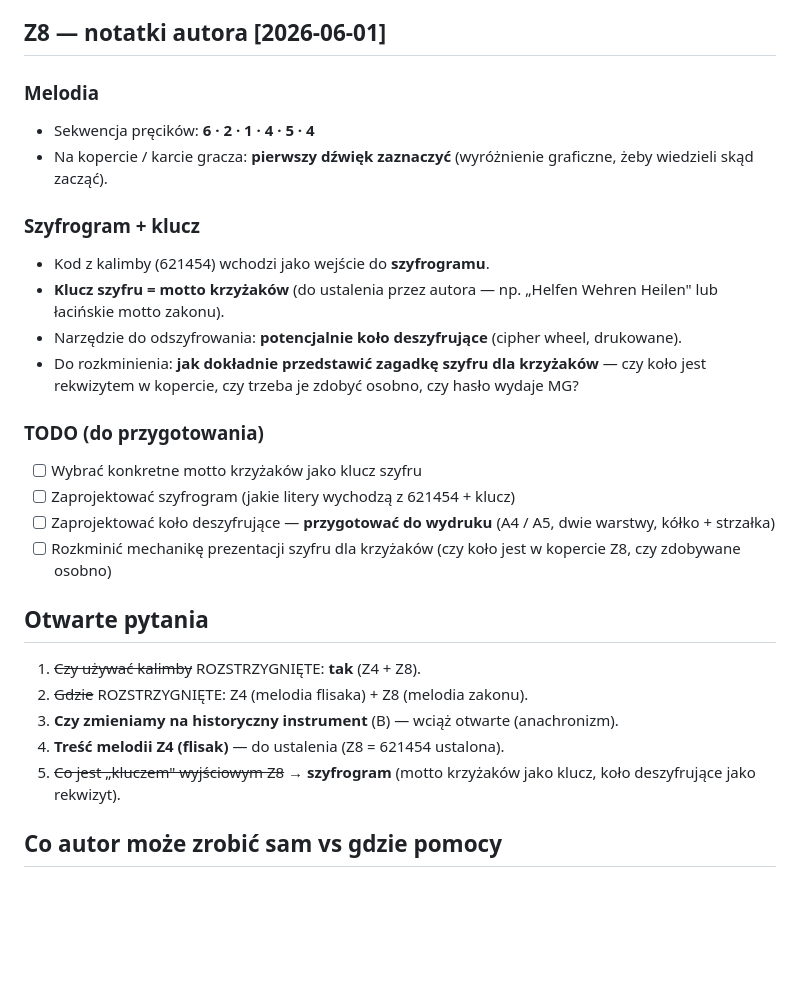
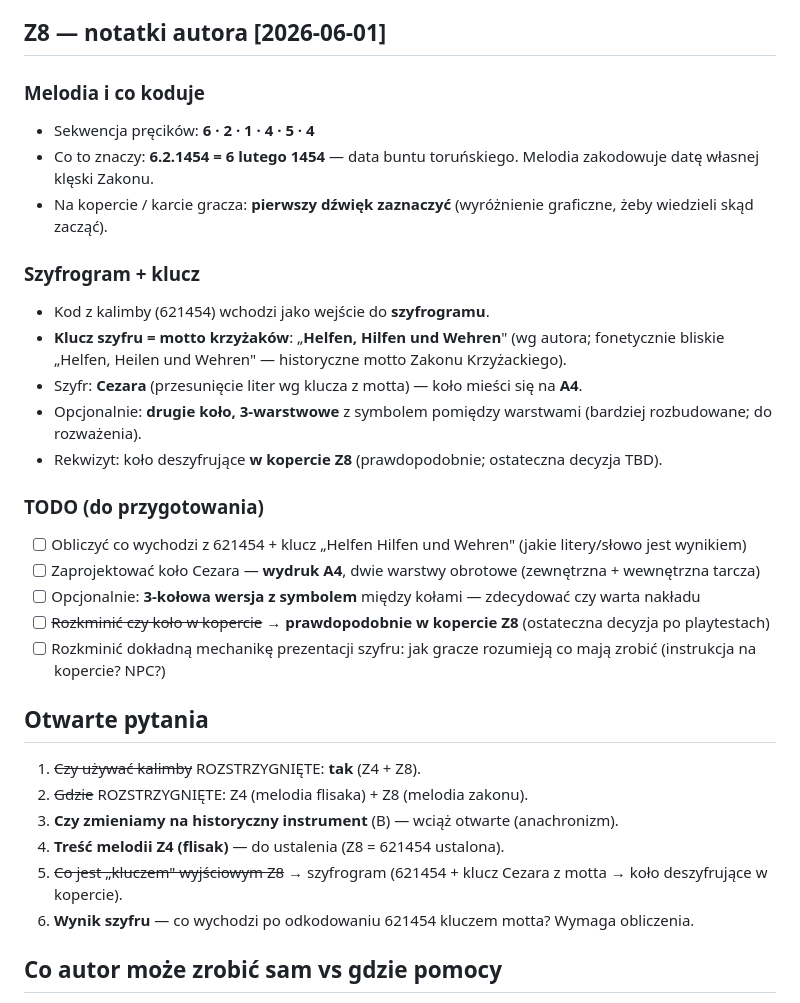
Before and after one commit to Neology92/projekt-gra-miejska-planning, a Markdown page: puzzles/kalimba.md, the part around the change. GitHub-like rendering; blank space fills up the shorter version.

Commit message:
docs: Z8 kalimba - uszczegolowienie (621454=6.2.1454, motto, szyfr Cezara, kolo A4)

```diff
--- a/puzzles/kalimba.md
+++ b/puzzles/kalimba.md
@@ -56,21 +56,24 @@ Razem 3 grupy → wystarczy 1-2 egz. kalimby (grupy rozłożone w czasie). Każd
 
 ## Z8 — notatki autora [2026-06-01]
 
-### Melodia
+### Melodia i co koduje
 - Sekwencja pręcików: **6 · 2 · 1 · 4 · 5 · 4**
+- Co to znaczy: **6.2.1454 = 6 lutego 1454** — data buntu toruńskiego. Melodia zakodowuje datę własnej klęski Zakonu.
 - Na kopercie / karcie gracza: **pierwszy dźwięk zaznaczyć** (wyróżnienie graficzne, żeby wiedzieli skąd zacząć).
 
 ### Szyfrogram + klucz
 - Kod z kalimby (621454) wchodzi jako wejście do **szyfrogramu**.
-- **Klucz szyfru = motto krzyżaków** (do ustalenia przez autora — np. „Helfen Wehren Heilen" lub łacińskie motto zakonu).
-- Narzędzie do odszyfrowania: **potencjalnie koło deszyfrujące** (cipher wheel, drukowane).
-- Do rozkminienia: **jak dokładnie przedstawić zagadkę szyfru dla krzyżaków** — czy koło jest rekwizytem w kopercie, czy trzeba je zdobyć osobno, czy hasło wydaje MG?
+- **Klucz szyfru = motto krzyżaków**: „**Helfen, Hilfen und Wehren**" (wg autora; fonetycznie bliskie „Helfen, Heilen und Wehren" — historyczne motto Zakonu Krzyżackiego).
+- Szyfr: **Cezara** (przesunięcie liter wg klucza z motta) — koło mieści się na **A4**.
+- Opcjonalnie: **drugie koło, 3-warstwowe** z symbolem pomiędzy warstwami (bardziej rozbudowane; do rozważenia).
+- Rekwizyt: koło deszyfrujące **w kopercie Z8** (prawdopodobnie; ostateczna decyzja TBD).
 
 ### TODO (do przygotowania)
-- [ ] Wybrać konkretne motto krzyżaków jako klucz szyfru
-- [ ] Zaprojektować szyfrogram (jakie litery wychodzą z 621454 + klucz)
-- [ ] Zaprojektować koło deszyfrujące — **przygotować do wydruku** (A4 / A5, dwie warstwy, kółko + strzałka)
-- [ ] Rozkminić mechanikę prezentacji szyfru dla krzyżaków (czy koło jest w kopercie Z8, czy zdobywane osobno)
+- [ ] Obliczyć co wychodzi z 621454 + klucz „Helfen Hilfen und Wehren" (jakie litery/słowo jest wynikiem)
+- [ ] Zaprojektować koło Cezara — **wydruk A4**, dwie warstwy obrotowe (zewnętrzna + wewnętrzna tarcza)
+- [ ] Opcjonalnie: **3-kołowa wersja z symbolem** między kołami — zdecydować czy warta nakładu
+- [ ] ~~Rozkminić czy koło w kopercie~~ → **prawdopodobnie w kopercie Z8** (ostateczna decyzja po playtestach)
+- [ ] Rozkminić dokładną mechanikę prezentacji szyfru: jak gracze rozumieją co mają zrobić (instrukcja na kopercie? NPC?)
 
 ## Otwarte pytania
 
@@ -78,7 +81,8 @@ Razem 3 grupy → wystarczy 1-2 egz. kalimby (grupy rozłożone w czasie). Każd
 2. ~~Gdzie~~ ROZSTRZYGNIĘTE: Z4 (melodia flisaka) + Z8 (melodia zakonu).
 3. **Czy zmieniamy na historyczny instrument** (B) — wciąż otwarte (anachronizm).
 4. **Treść melodii Z4 (flisak)** — do ustalenia (Z8 = 621454 ustalona).
-5. ~~Co jest „kluczem" wyjściowym Z8~~ → **szyfrogram** (motto krzyżaków jako klucz, koło deszyfrujące jako rekwizyt).
+5. ~~Co jest „kluczem" wyjściowym Z8~~ → szyfrogram (621454 + klucz Cezara z motta → koło deszyfrujące w kopercie).
+6. **Wynik szyfru** — co wychodzi po odkodowaniu 621454 kluczem motta? Wymaga obliczenia.
 
 ## Co autor może zrobić sam vs gdzie pomocy
 
```
